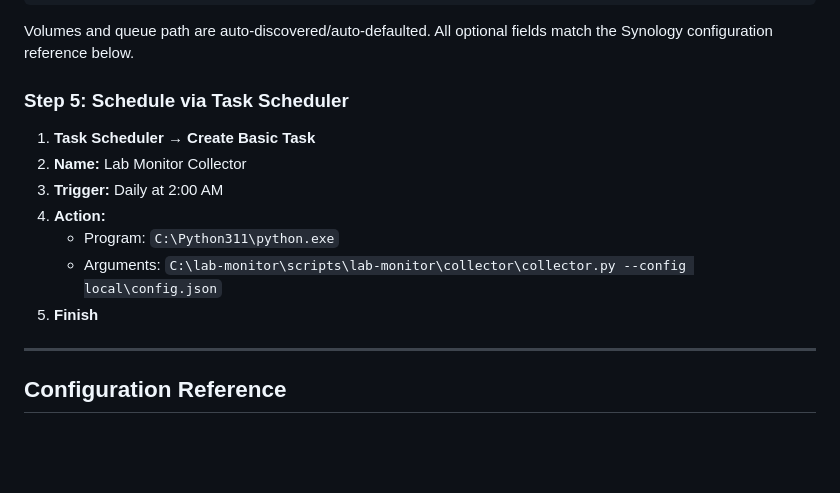
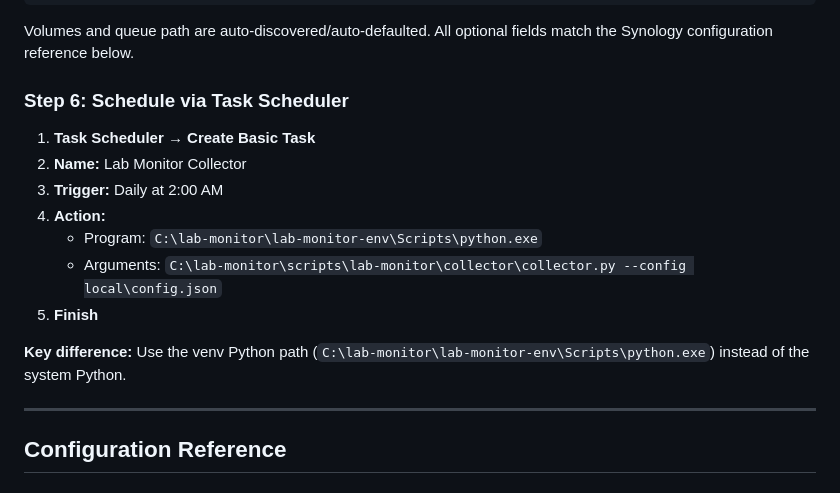
Before and after one commit to MoffittLab/lab-monitor, a Markdown page: collector/README.md, the part around one of its changes. GitHub-like rendering; blank space fills up the shorter version.

```diff
--- a/collector/README.md
+++ b/collector/README.md
@@ -251,15 +334,17 @@ The `local/` directory is **ignored by git**, so your config won't be committed
 
 Volumes and queue path are auto-discovered/auto-defaulted. All optional fields match the Synology configuration reference below.
 
-### Step 5: Schedule via Task Scheduler
+### Step 6: Schedule via Task Scheduler
 
 1. **Task Scheduler → Create Basic Task**
 2. **Name:** Lab Monitor Collector
 3. **Trigger:** Daily at 2:00 AM
 4. **Action:**
-   - Program: `C:\Python311\python.exe`
+   - Program: `C:\lab-monitor\lab-monitor-env\Scripts\python.exe`
    - Arguments: `C:\lab-monitor\scripts\lab-monitor\collector\collector.py --config local\config.json`
 5. **Finish**
+
+**Key difference:** Use the venv Python path (`C:\lab-monitor\lab-monitor-env\Scripts\python.exe`) instead of the system Python.
 
 ---
 
```
Also changed, not shown: other parts of collector/README.md (+89 -6 lines).
